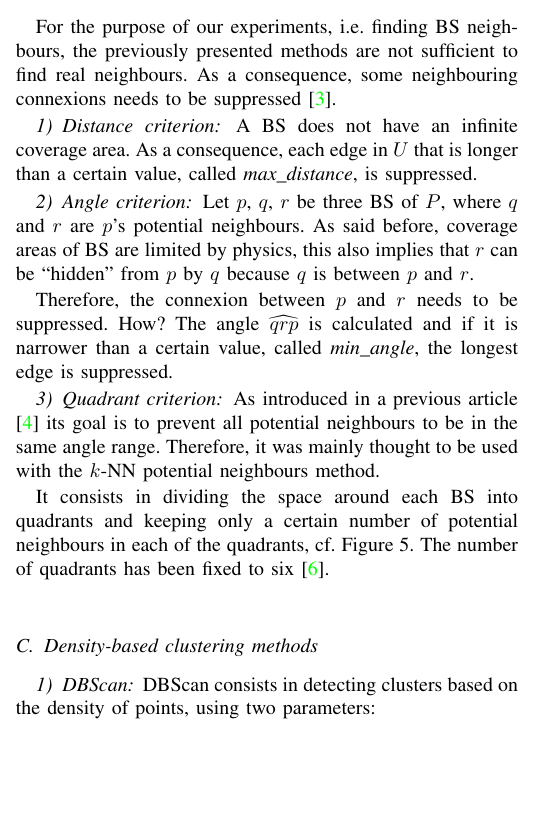
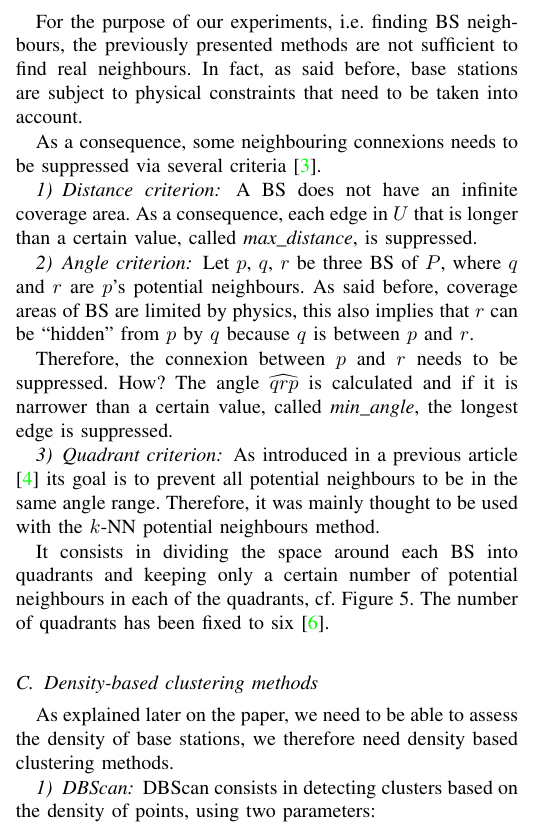
Before and after one commit to pmehaud/article_intership_cvut_24, a LaTeX paper (article.tex): part of one column of page 3 of 6, cut so that both start at the same text, the shorter picture padded with empty space. Compiled offline with pdfLaTeX; a missing font is replaced by an installed copy or a similar font; a LaTeX package or settings file that is missing is left out.

Commit message:
transition sentences

```diff
--- a/article.tex
+++ b/article.tex
@@ -183,2 +183,3 @@
 
         \subsubsection{$k$-NN graph}
+            The most intuitive method to do so is to connect each point to its $k$ nearest neighbours, where $k \in \mathbb{N}^*$ is a parameter to be set up.
@@ -210,8 +210,9 @@
             Basically, the interset of this method, compared to the Delaunay triangulation, is that it is adding a first level of filtration to suppress some neighbouring connexions.
 
     \subsection{Finding real neighbours}
-        For the purpose of our experiments, i.e. finding BS neighbours, the previously presented methods are not sufficient to find real neighbours.
-        As a consequence, some neighbouring connexions needs to be suppressed \cite{patent_neighs}.
+        For the purpose of our experiments, i.e. finding BS neighbours, the previously presented methods are not sufficient to find real neighbours. In fact, as said before, base stations are subject to physical constraints that need to be taken into account.
+
+        As a consequence, some neighbouring connexions needs to be suppressed via several criteria\cite{patent_neighs}.
         \subsubsection{Distance criterion}
             A BS does not have an infinite coverage area.
             As a consequence, each edge in $U$ that is longer than a certain value, called \emph{max\_distance}, is suppressed.
@@ -228,6 +229,7 @@
             The number of quadrants has been fixed to six \cite{art_del_paq}.
 
     \subsection{Density-based clustering methods}
+        As explained later on the paper, we need to be able to assess the density of base stations, we therefore need density based clustering methods.
         \subsubsection{DBScan}
             DBScan consists in detecting clusters based on the density of points, using two parameters:
             \begin{itemize}
```
Also changed, not shown: article.tex (5 more changed lines).
